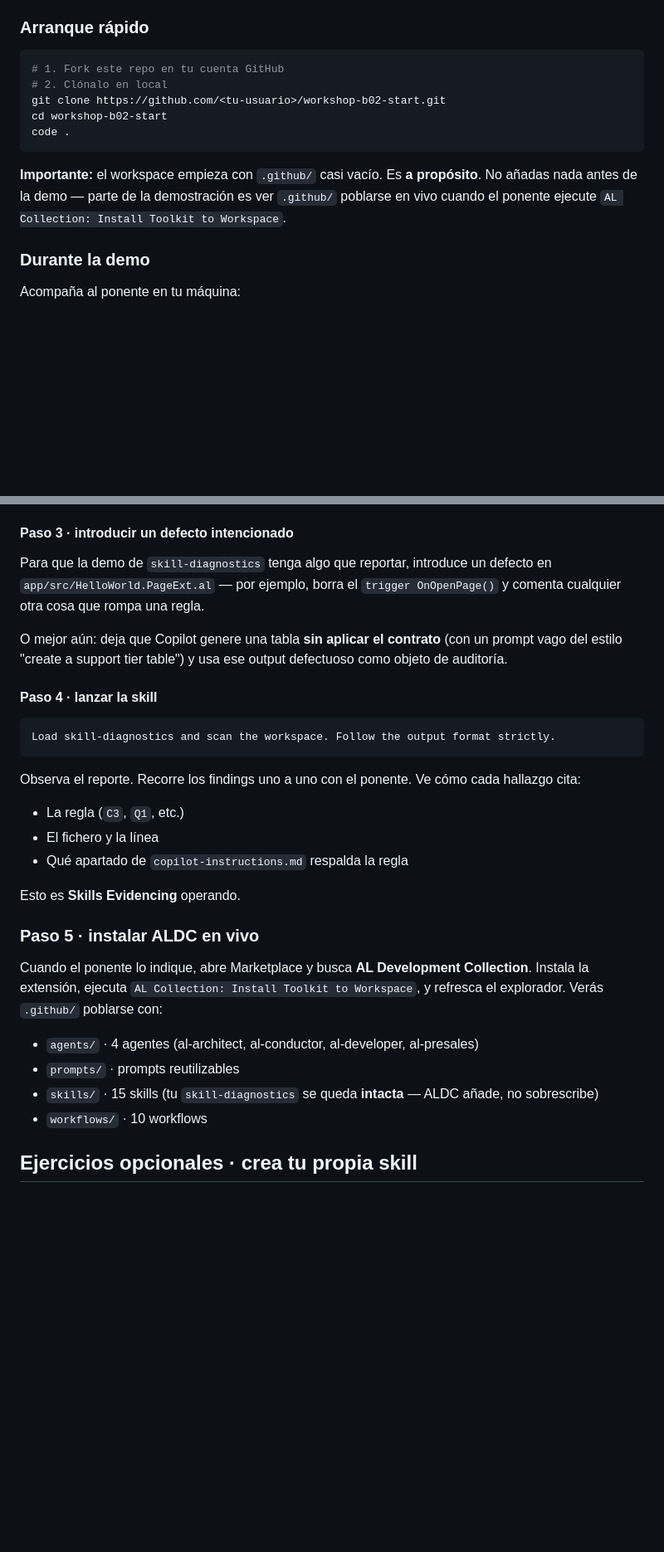
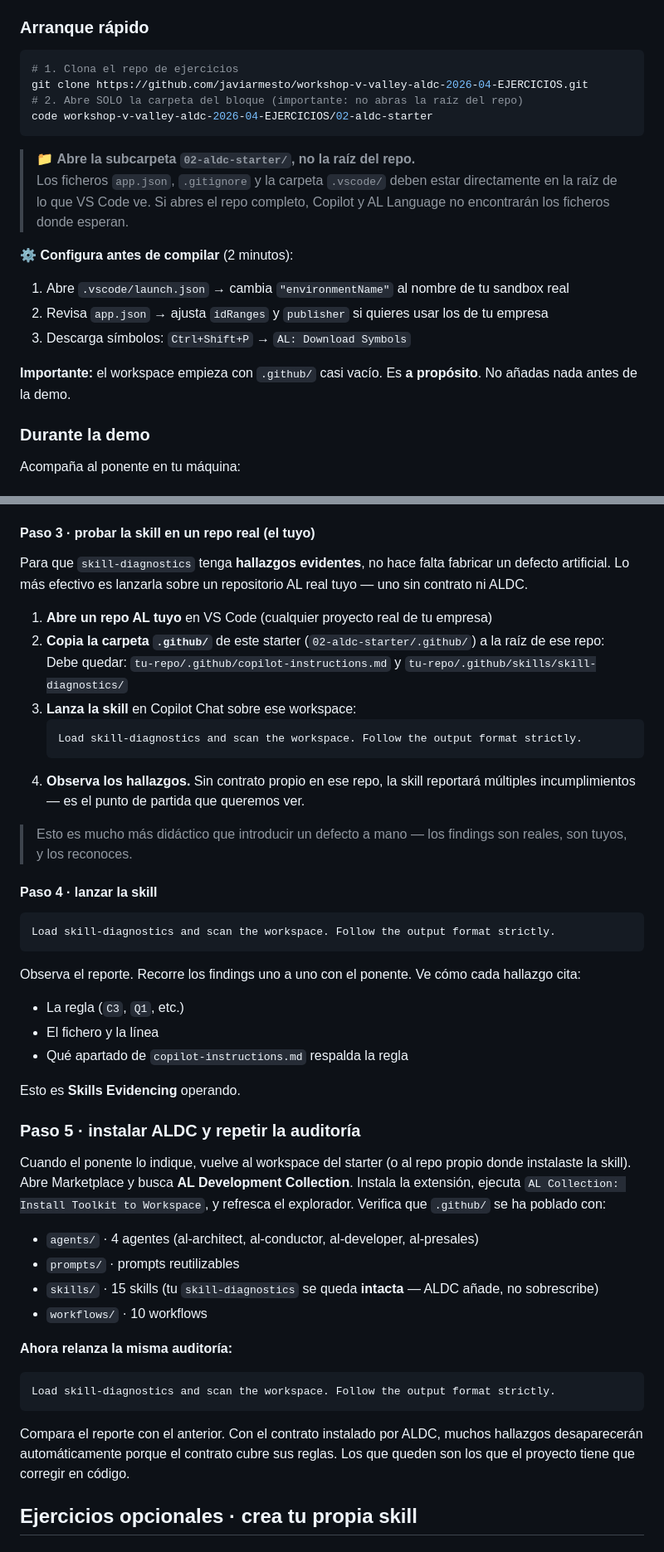
Before and after one commit to javiarmesto/aldc-workshop-starters, a Markdown page: 02-aldc-starter/README.md, 2 parts joined by grey strips. Shown at 83% size. Rendered like a GitHub page; blank space fills up the shorter version.

Commit message:
docs: add setup instructions and own-repo skill demo approach (starters 01-02)

````diff
--- a/02-aldc-starter/README.md
+++ b/02-aldc-starter/README.md
@@ -87,14 +87,22 @@ Copilot emitirá un reporte estructurado con summary, findings por clase, y al f
 ### Arranque rápido
 
 ```bash
-# 1. Fork este repo en tu cuenta GitHub
-# 2. Clónalo en local
-git clone https://github.com/<tu-usuario>/workshop-b02-start.git
-cd workshop-b02-start
-code .
+# 1. Clona el repo de ejercicios
+git clone https://github.com/javiarmesto/workshop-v-valley-aldc-2026-04-EJERCICIOS.git
+# 2. Abre SOLO la carpeta del bloque (importante: no abras la raíz del repo)
+code workshop-v-valley-aldc-2026-04-EJERCICIOS/02-aldc-starter
 ```
 
-**Importante:** el workspace empieza con `.github/` casi vacío. Es **a propósito**. No añadas nada antes de la demo — parte de la demostración es ver `.github/` poblarse en vivo cuando el ponente ejecute `AL Collection: Install Toolkit to Workspace`.
+> 📁 **Abre la subcarpeta `02-aldc-starter/`, no la raíz del repo.**
+> Los ficheros `app.json`, `.gitignore` y la carpeta `.vscode/` deben estar directamente en la raíz de lo que VS Code ve. Si abres el repo completo, Copilot y AL Language no encontrarán los ficheros donde esperan.
+
+**⚙️ Configura antes de compilar** (2 minutos):
+
+1. Abre `.vscode/launch.json` → cambia `"environmentName"` al nombre de tu sandbox real
+2. Revisa `app.json` → ajusta `idRanges` y `publisher` si quieres usar los de tu empresa
+3. Descarga símbolos: `Ctrl+Shift+P` → `AL: Download Symbols`
+
+**Importante:** el workspace empieza con `.github/` casi vacío. Es **a propósito**. No añadas nada antes de la demo.
 
 ### Durante la demo
 
@@ -114,11 +122,20 @@ Abre `.github/skills/skill-diagnostics/SKILL.md`. Mira:
 - **Sección `## Output format`** — forma exacta del reporte
 - **Sección `## Constraints`** — las reglas que la skill nunca rompe
 
-#### Paso 3 · introducir un defecto intencionado
+#### Paso 3 · probar la skill en un repo real (el tuyo)
 
-Para que la demo de `skill-diagnostics` tenga algo que reportar, introduce un defecto en `app/src/HelloWorld.PageExt.al` — por ejemplo, borra el `trigger OnOpenPage()` y comenta cualquier otra cosa que rompa una regla.
+Para que `skill-diagnostics` tenga **hallazgos evidentes**, no hace falta fabricar un defecto artificial. Lo más efectivo es lanzarla sobre un repositorio AL real tuyo — uno sin contrato ni ALDC.
 
-O mejor aún: deja que Copilot genere una tabla **sin aplicar el contrato** (con un prompt vago del estilo "create a support tier table") y usa ese output defectuoso como objeto de auditoría.
+1. **Abre un repo AL tuyo** en VS Code (cualquier proyecto real de tu empresa)
+2. **Copia la carpeta `.github/`** de este starter (`02-aldc-starter/.github/`) a la raíz de ese repo:
+   Debe quedar: `tu-repo/.github/copilot-instructions.md` y `tu-repo/.github/skills/skill-diagnostics/`
+3. **Lanza la skill** en Copilot Chat sobre ese workspace:
+   ```
+   Load skill-diagnostics and scan the workspace. Follow the output format strictly.
+   ```
+4. **Observa los hallazgos.** Sin contrato propio en ese repo, la skill reportará múltiples incumplimientos — es el punto de partida que queremos ver.
+
+> Esto es mucho más didáctico que introducir un defecto a mano — los findings son reales, son tuyos, y los reconoces.
 
 #### Paso 4 · lanzar la skill
 
@@ -133,14 +150,21 @@ Observa el reporte. Recorre los findings uno a uno con el ponente. Ve cómo cada
 
 Esto es **Skills Evidencing** operando.
 
-### Paso 5 · instalar ALDC en vivo
+### Paso 5 · instalar ALDC y repetir la auditoría
 
-Cuando el ponente lo indique, abre Marketplace y busca **AL Development Collection**. Instala la extensión, ejecuta `AL Collection: Install Toolkit to Workspace`, y refresca el explorador. Verás `.github/` poblarse con:
+Cuando el ponente lo indique, vuelve al workspace del starter (o al repo propio donde instalaste la skill). Abre Marketplace y busca **AL Development Collection**. Instala la extensión, ejecuta `AL Collection: Install Toolkit to Workspace`, y refresca el explorador. Verifica que `.github/` se ha poblado con:
 
 - `agents/` · 4 agentes (al-architect, al-conductor, al-developer, al-presales)
 - `prompts/` · prompts reutilizables
 - `skills/` · 15 skills (tu `skill-diagnostics` se queda **intacta** — ALDC añade, no sobrescribe)
 - `workflows/` · 10 workflows
+
+**Ahora relanza la misma auditoría:**
+```
+Load skill-diagnostics and scan the workspace. Follow the output format strictly.
+```
+
+Compara el reporte con el anterior. Con el contrato instalado por ALDC, muchos hallazgos desaparecerán automáticamente porque el contrato cubre sus reglas. Los que queden son los que el proyecto tiene que corregir en código.
 
 ## Ejercicios opcionales · crea tu propia skill
 
````
Also changed, not shown: 01-copilot-starter/README.md (+18 -9 lines).
